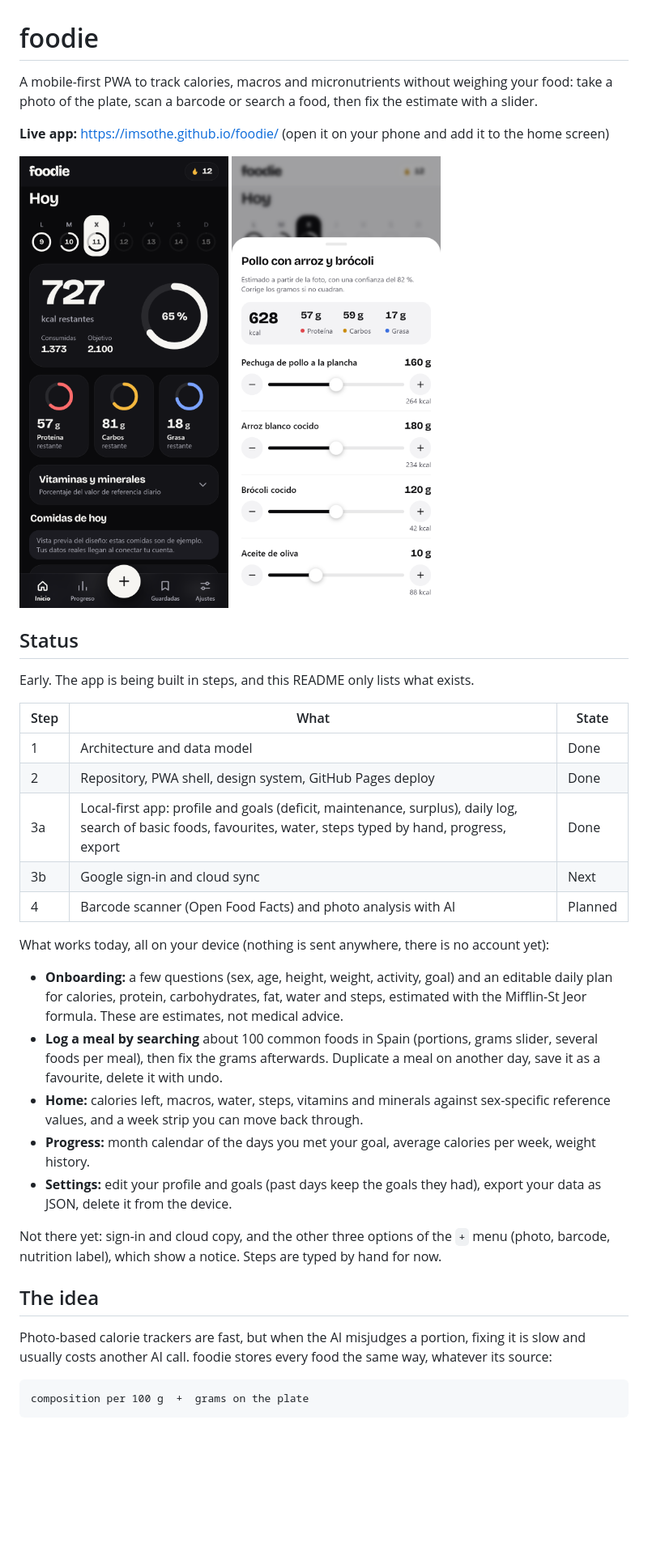
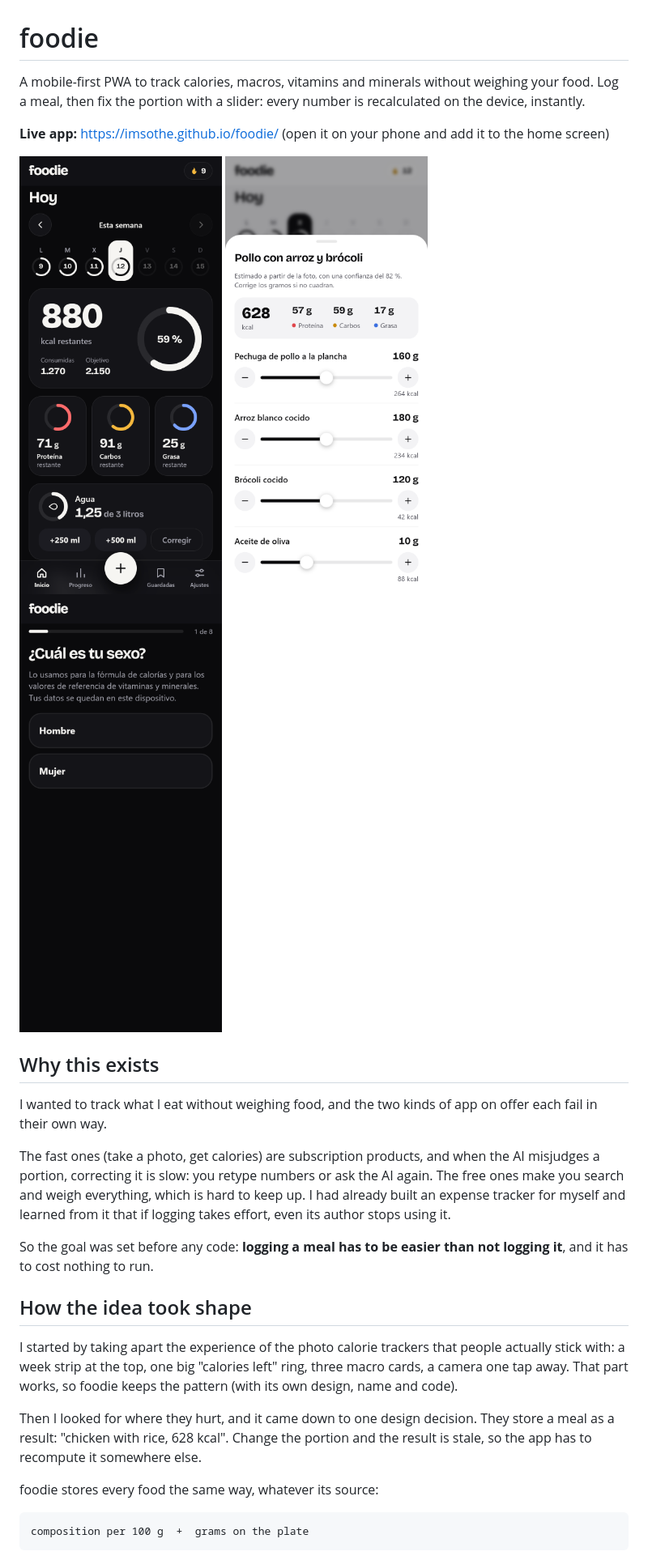
Before and after one commit to ImSothe/foodie, a Markdown page: README.md, the part around one of its changes. Shown at 81% size. Drawn GitHub-style; pictures changed too: docs/img/home-dark.png, docs/img/onboarding-dark.png (added); blank space fills up the shorter version.

Commit message:
Rewrite the README around why the app exists, the decisions behind it and how it is tested
Co-Authored-By: Claude Fable 5.2 <noreply@anthropic.com>

````diff
--- a/README.md
+++ b/README.md
@@ -1,39 +1,30 @@
 # foodie
 
-A mobile-first PWA to track calories, macros and micronutrients without weighing your food: take a photo of the plate, scan a barcode or search a food, then fix the estimate with a slider.
+A mobile-first PWA to track calories, macros, vitamins and minerals without weighing your food. Log a meal, then fix the portion with a slider: every number is recalculated on the device, instantly.
 
 **Live app:** https://imsothe.github.io/foodie/ (open it on your phone and add it to the home screen)
 
 <p>
-  <img src="docs/img/home-dark.png" alt="Home screen in dark mode: calories left, macro rings and the week strip" width="280">
-  <img src="docs/img/meal-editor-light.png" alt="Ingredient editor in light mode: one slider per ingredient" width="280">
+  <img src="docs/img/home-dark.png" alt="Home in dark mode: calories left, macro rings, water and the week strip" width="250">
+  <img src="docs/img/meal-editor-light.png" alt="Ingredient editor in light mode: one slider per ingredient" width="250">
+  <img src="docs/img/onboarding-dark.png" alt="First onboarding question in dark mode" width="250">
 </p>
 
-## Status
+## Why this exists
 
-Early. The app is being built in steps, and this README only lists what exists.
+I wanted to track what I eat without weighing food, and the two kinds of app on offer each fail in their own way.
 
-| Step | What | State |
-|---|---|---|
-| 1 | Architecture and data model | Done |
-| 2 | Repository, PWA shell, design system, GitHub Pages deploy | Done |
-| 3a | Local-first app: profile and goals (deficit, maintenance, surplus), daily log, search of basic foods, favourites, water, steps typed by hand, progress, export | Done |
-| 3b | Google sign-in and cloud sync | Next |
-| 4 | Barcode scanner (Open Food Facts) and photo analysis with AI | Planned |
+The fast ones (take a photo, get calories) are subscription products, and when the AI misjudges a portion, correcting it is slow: you retype numbers or ask the AI again. The free ones make you search and weigh everything, which is hard to keep up. I had already built an expense tracker for myself and learned from it that if logging takes effort, even its author stops using it.
 
-What works today, all on your device (nothing is sent anywhere, there is no account yet):
+So the goal was set before any code: **logging a meal has to be easier than not logging it**, and it has to cost nothing to run.
 
-- **Onboarding:** a few questions (sex, age, height, weight, activity, goal) and an editable daily plan for calories, protein, carbohydrates, fat, water and steps, estimated with the Mifflin-St Jeor formula. These are estimates, not medical advice.
-- **Log a meal by searching** about 100 common foods in Spain (portions, grams slider, several foods per meal), then fix the grams afterwards. Duplicate a meal on another day, save it as a favourite, delete it with undo.
-- **Home:** calories left, macros, water, steps, vitamins and minerals against sex-specific reference values, and a week strip you can move back through.
-- **Progress:** month calendar of the days you met your goal, average calories per week, weight history.
-- **Settings:** edit your profile and goals (past days keep the goals they had), export your data as JSON, delete it from the device.
+## How the idea took shape
 
-Not there yet: sign-in and cloud copy, and the other three options of the `+` menu (photo, barcode, nutrition label), which show a notice. Steps are typed by hand for now.
+I started by taking apart the experience of the photo calorie trackers that people actually stick with: a week strip at the top, one big "calories left" ring, three macro cards, a camera one tap away. That part works, so foodie keeps the pattern (with its own design, name and code).
 
-## The idea
+Then I looked for where they hurt, and it came down to one design decision. They store a meal as a result: "chicken with rice, 628 kcal". Change the portion and the result is stale, so the app has to recompute it somewhere else.
 
-Photo-based calorie trackers are fast, but when the AI misjudges a portion, fixing it is slow and usually costs another AI call. foodie stores every food the same way, whatever its source:
+foodie stores every food the same way, whatever its source:
 
 ```
 composition per 100 g  +  grams on the plate
````
Also changed, not shown: other parts of README.md (+82 -24 lines), 1 other file.
